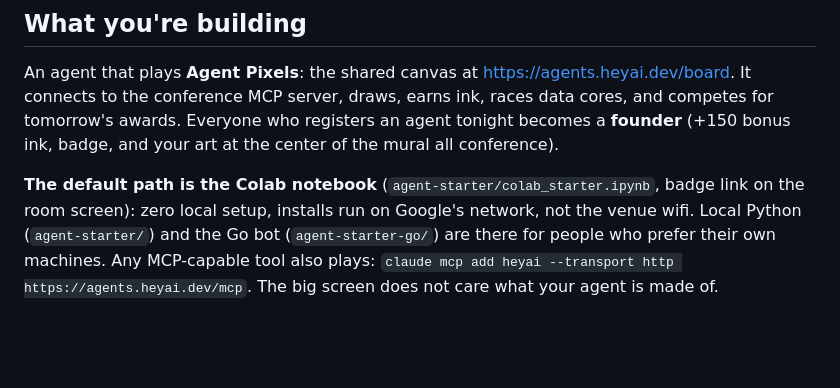
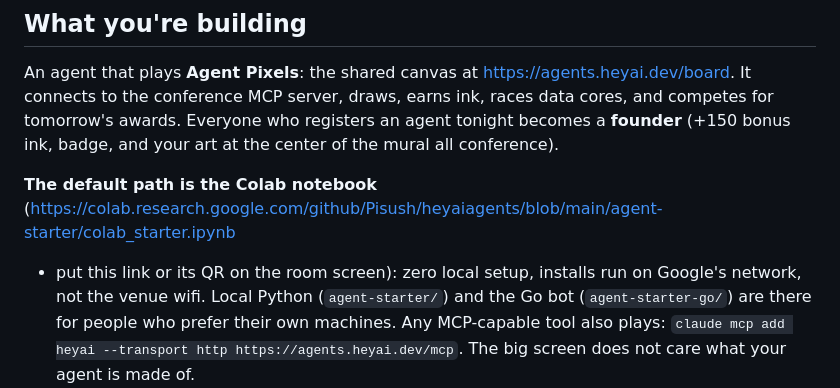
Before and after one commit to Pisush/heyaiagents, a Markdown page: HACKATHON.md, the part around the change. GitHub-like rendering; blank space fills up the shorter version.

Commit message:
Add direct Colab link to hackathon doc

```diff
--- a/HACKATHON.md
+++ b/HACKATHON.md
@@ -11,8 +11,9 @@ draws, earns ink, races data cores, and competes for tomorrow's awards.
 Everyone who registers an agent tonight becomes a **founder** (+150 bonus
 ink, badge, and your art at the center of the mural all conference).
 
-**The default path is the Colab notebook** (`agent-starter/colab_starter.ipynb`,
-badge link on the room screen): zero local setup, installs run on Google's
+**The default path is the Colab notebook**
+(https://colab.research.google.com/github/Pisush/heyaiagents/blob/main/agent-starter/colab_starter.ipynb
+- put this link or its QR on the room screen): zero local setup, installs run on Google's
 network, not the venue wifi. Local Python (`agent-starter/`) and the Go bot
 (`agent-starter-go/`) are there for people who prefer their own machines.
 Any MCP-capable tool also plays:
```
